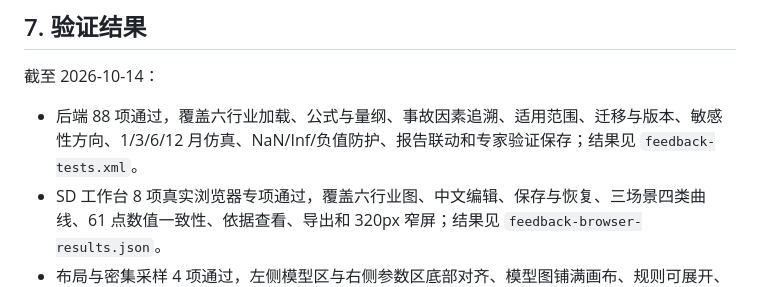
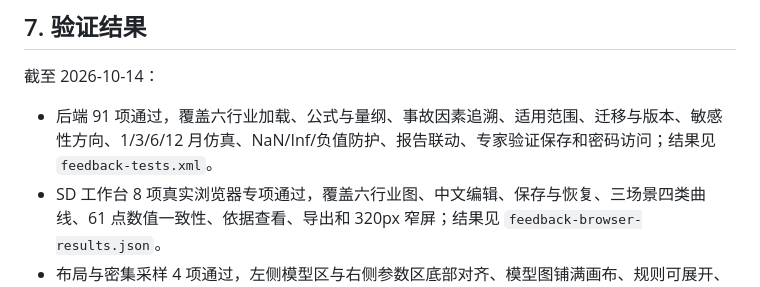
Before and after one commit to Shian1233/Wharf-Injury-Risk-Monitoring, a Markdown page: docs/SD_FEEDBACK_MODELS.md, the part around the change. GitHub-like rendering.

```diff
--- a/docs/SD_FEEDBACK_MODELS.md
+++ b/docs/SD_FEEDBACK_MODELS.md
@@ -84,7 +84,7 @@ I = 100 × λ / [固定半饱和强度 + λ]
 
 截至 2026-10-14：
 
-- 后端 88 项通过，覆盖六行业加载、公式与量纲、事故因素追溯、适用范围、迁移与版本、敏感性方向、1/3/6/12 月仿真、NaN/Inf/负值防护、报告联动和专家验证保存；结果见 `feedback-tests.xml`。
+- 后端 91 项通过，覆盖六行业加载、公式与量纲、事故因素追溯、适用范围、迁移与版本、敏感性方向、1/3/6/12 月仿真、NaN/Inf/负值防护、报告联动、专家验证保存和密码访问；结果见 `feedback-tests.xml`。
 - SD 工作台 8 项真实浏览器专项通过，覆盖六行业图、中文编辑、保存与恢复、三场景四类曲线、61 点数值一致性、依据查看、导出和 320px 窄屏；结果见 `feedback-browser-results.json`。
 - 布局与密集采样 4 项通过，左侧模型区与右侧参数区底部对齐、模型图铺满画布、规则可展开、曲线悬停与 CSV 逐点一致；结果见 `layout-refinement-results.json`。
 - 当前数据去重口径下，六行业样本量差异显著：煤矿 7、金属非金属矿山 12、石油天然气开采 2、化工 8、烟花爆竹 4、工贸 127；企业、气候环境、经济社会三个表暂无业务记录。
```
Also changed, not shown: README.md (+1 -1 lines), docs/TEST_RESULTS.md (+1 -1 lines).
